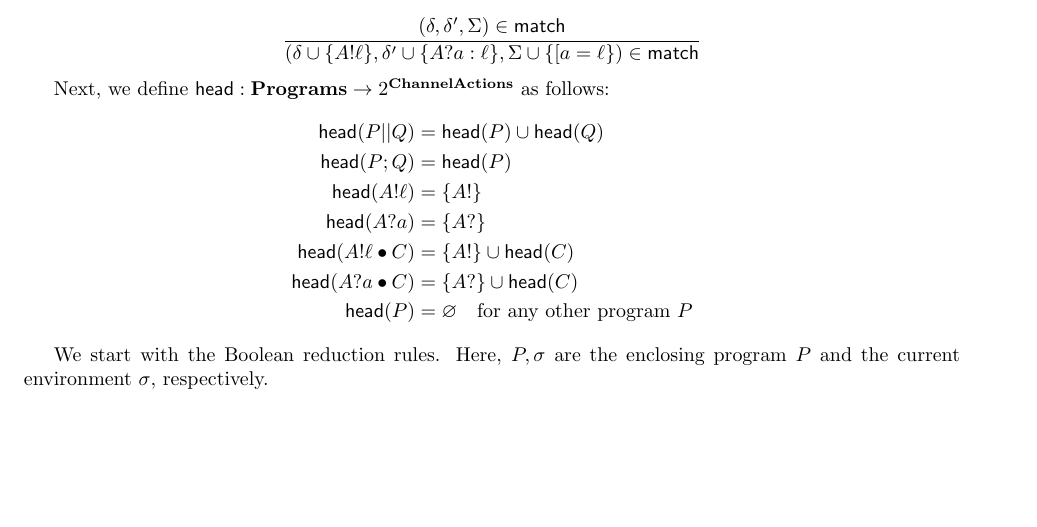
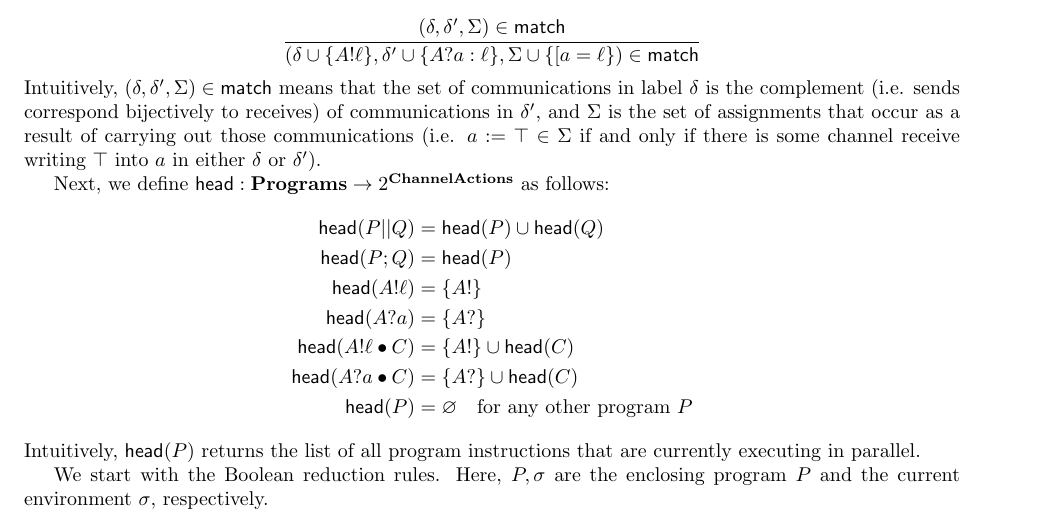
Before and after one commit to morolin/CS6112writeup, a LaTeX document (writeup.tex): part of page 7 of 13, cut so that both start at the same text, the shorter picture padded with empty space. Compiled offline with pdfLaTeX.

Commit message:
Added descriptions of match, head operators

```diff
--- a/writeup.tex
+++ b/writeup.tex
@@ -510,6 +510,12 @@ $$
     \frac{(\delta, \delta', \Sigma) \in \mathsf{match}}{(\delta', \delta, \Sigma) \in \mathsf{match}} $$$$
     \frac{(\delta, \delta', \Sigma) \in \mathsf{match}}{(\delta \cup \{A!\ell\}, \delta' \cup \{A?a : \ell\}, \Sigma \cup \{[a = \ell\}) \in \mathsf{match}}
 $$
+Intuitively, $(\delta, \delta', \Sigma) \in \mathsf{match}$ means that the set
+of communications in label $\delta$ is the complement (i.e. sends correspond
+bijectively to receives) of communications in $\delta'$, and $\Sigma$ is the set
+of assignments that occur as a result of carrying out those communications (i.e.
+$a := \top \in \Sigma$ if and only if there is some channel receive writing
+$\top$ into $a$ in either $\delta$ or $\delta'$).
 
 Next, we define $\mathsf{head}: \mathbf{Programs} \rightarrow
 2^{\mathbf{ChannelActions}}$ as follows:
@@ -522,6 +528,8 @@ Next, we define $\mathsf{head}: \mathbf{Programs} \rightarrow
     \mathsf{head}(A?a \bullet C) & = \{A?\} \cup \mathsf{head}(C) \\
     \mathsf{head}(P) & = \varnothing \quad \text{for any other program $P$}
 \end{flalign*}
+Intuitively, $\mathsf{head}(P)$ returns the list of all program instructions
+that are currently executing in parallel.
 
 We start with the Boolean reduction rules. Here, $P, \sigma$ are the enclosing
 program $P$ and the current environment $\sigma$, respectively.
```
